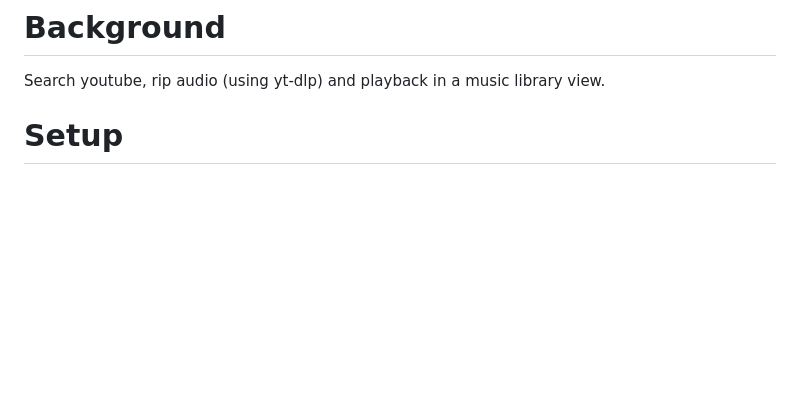
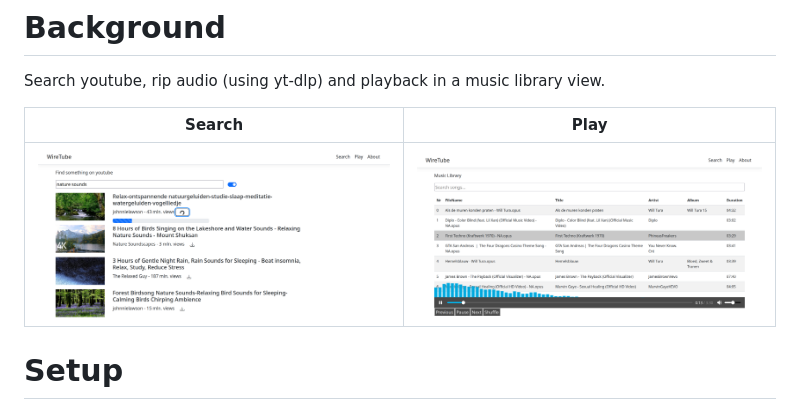
Before and after one commit to Thomasv7877/WireTube, a Markdown page: readme.md, the part around the change. Drawn GitHub-style; pictures changed too: doc/Screenshot_20230620_201627.png (added), doc/Screenshot_20230620_201731.png (added); blank space fills up the shorter version.

Commit message:
add screenshots to readme

```diff
--- a/readme.md
+++ b/readme.md
@@ -1,6 +1,10 @@
 # Background
 
 Search youtube, rip audio (using yt-dlp) and playback in a music library view.
+
+Search | Play
+--- | ---
+![Alt text](doc/Screenshot_20230620_201627.png) | ![Alt text](doc/Screenshot_20230620_201731.png)
 
 # Setup
 ## 1. Prerequisites
```
